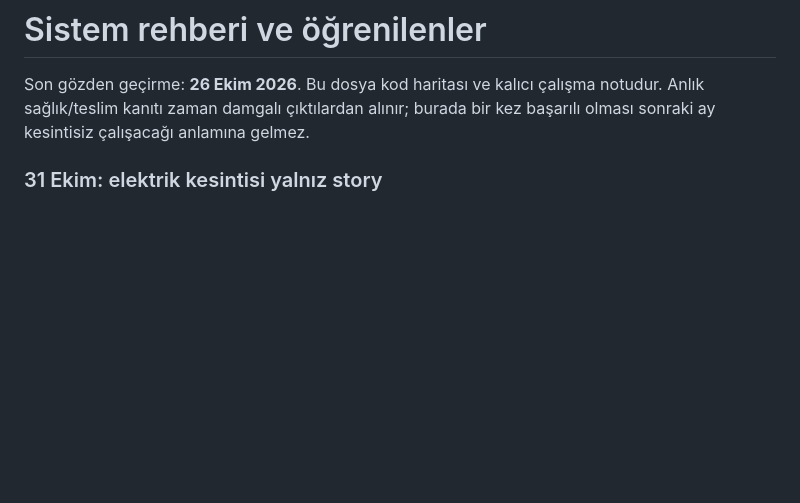
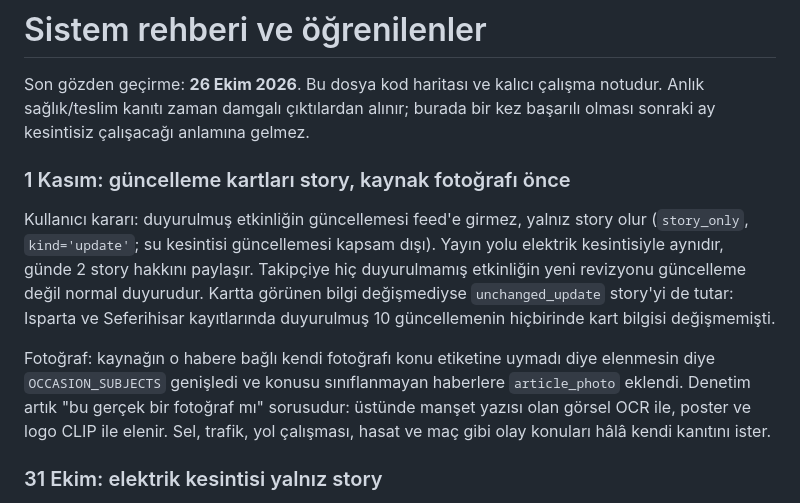
Before and after one commit to ntekintr/seferihisarofficial-news, a Markdown page: docs/system-handbook.md, the part around the change. Drawn GitHub-style; blank space fills up the shorter version.

Commit message:
Record the update story and source photograph decisions

```diff
--- a/docs/system-handbook.md
+++ b/docs/system-handbook.md
@@ -3,6 +3,22 @@
 Son gözden geçirme: **26 Ekim 2026**. Bu dosya kod haritası ve kalıcı çalışma
 notudur. Anlık sağlık/teslim kanıtı zaman damgalı çıktılardan alınır; burada bir
 kez başarılı olması sonraki ay kesintisiz çalışacağı anlamına gelmez.
+
+### 1 Kasım: güncelleme kartları story, kaynak fotoğrafı önce
+
+Kullanıcı kararı: duyurulmuş etkinliğin güncellemesi feed'e girmez, yalnız story
+olur (`story_only`, `kind='update'`; su kesintisi güncellemesi kapsam dışı). Yayın
+yolu elektrik kesintisiyle aynıdır, günde 2 story hakkını paylaşır. Takipçiye hiç
+duyurulmamış etkinliğin yeni revizyonu güncelleme değil normal duyurudur.
+Kartta görünen bilgi değişmediyse `unchanged_update` story'yi de tutar: Isparta ve
+Seferihisar kayıtlarında duyurulmuş 10 güncellemenin hiçbirinde kart bilgisi
+değişmemişti.
+
+Fotoğraf: kaynağın o habere bağlı kendi fotoğrafı konu etiketine uymadı diye
+elenmesin diye `OCCASION_SUBJECTS` genişledi ve konusu sınıflanmayan haberlere
+`article_photo` eklendi. Denetim artık "bu gerçek bir fotoğraf mı" sorusudur:
+üstünde manşet yazısı olan görsel OCR ile, poster ve logo CLIP ile elenir. Sel,
+trafik, yol çalışması, hasat ve maç gibi olay konuları hâlâ kendi kanıtını ister.
 
 ### 31 Ekim: elektrik kesintisi yalnız story
 
```
